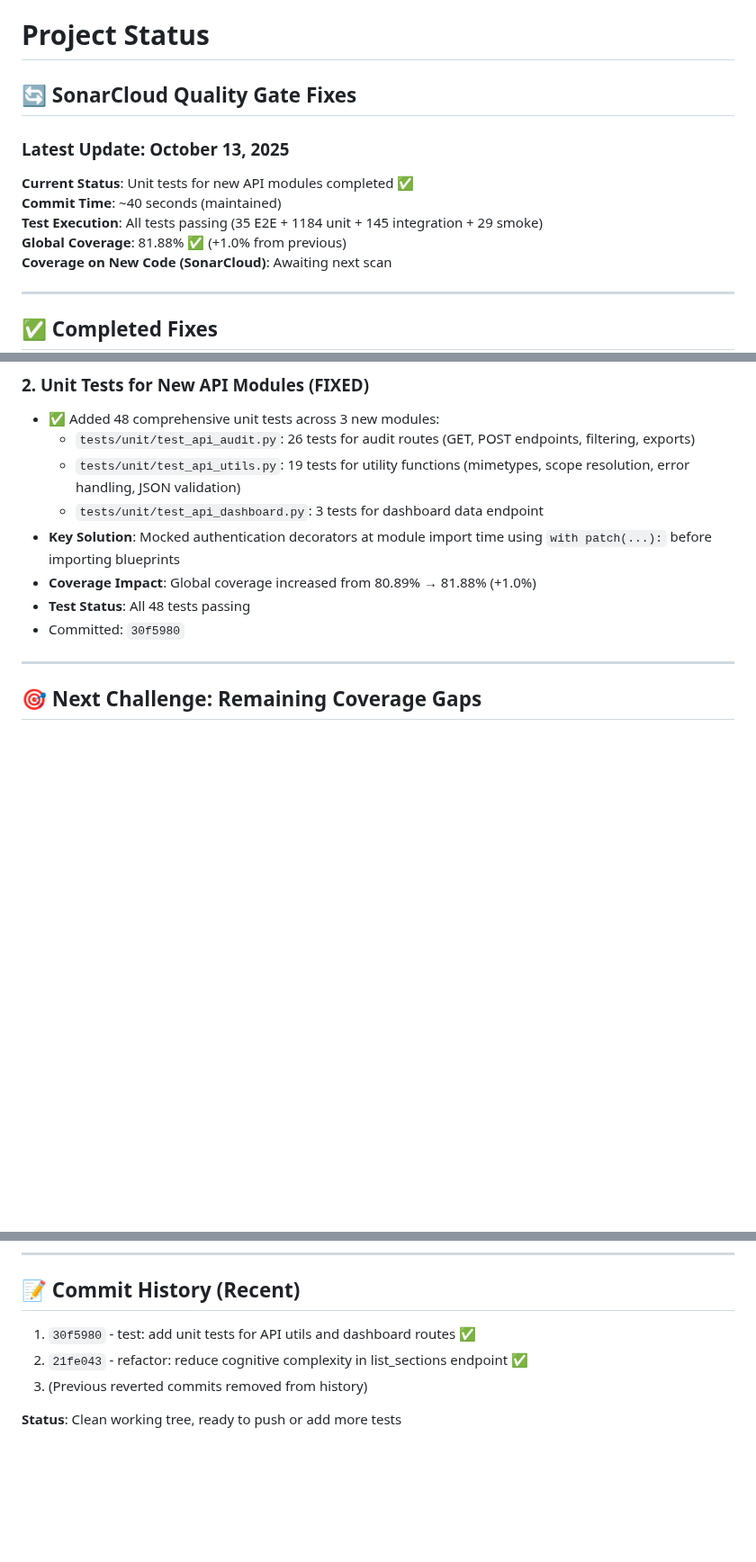
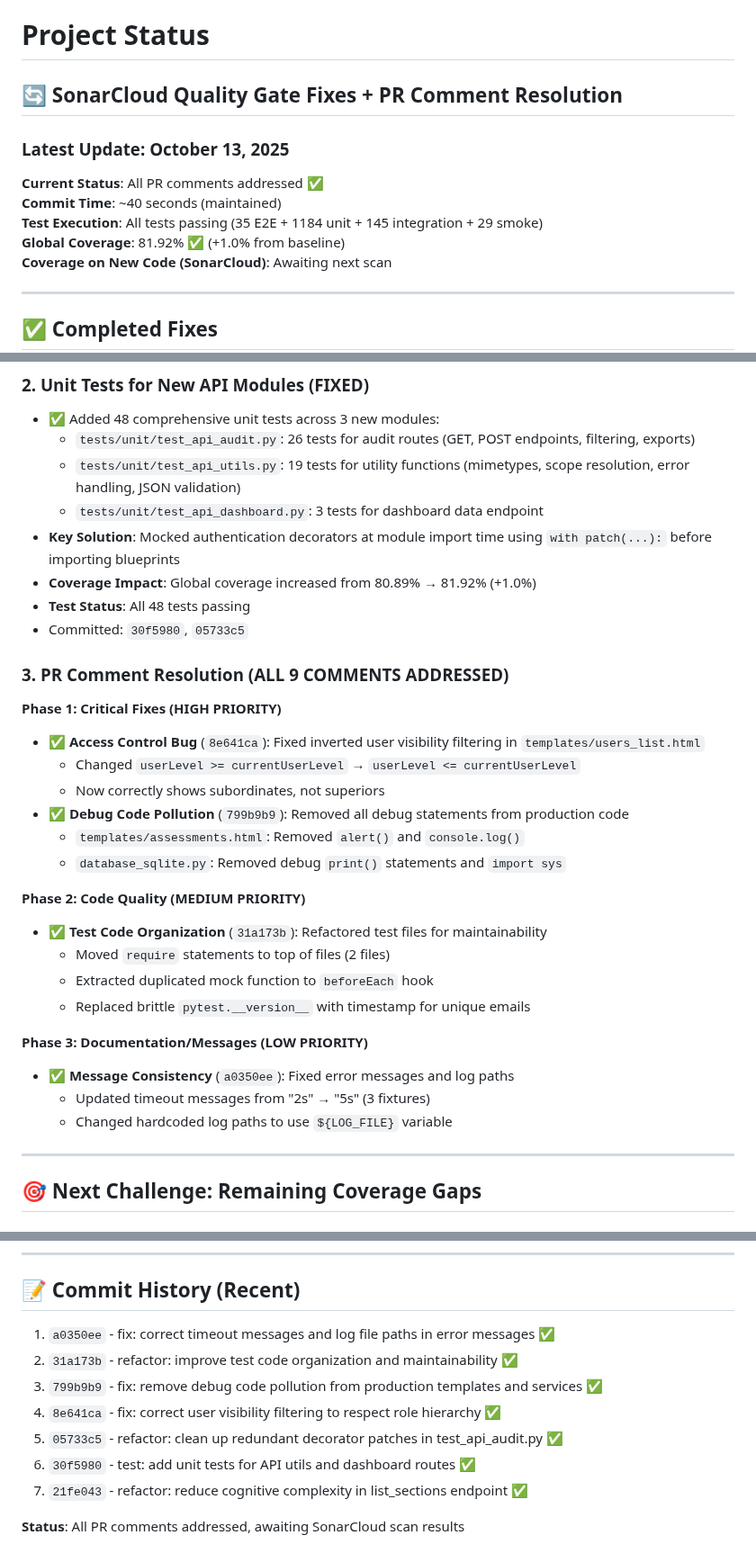
Before and after one commit to ScienceIsNeato/course_record_updater, a Markdown page: STATUS.md, 3 parts joined by grey strips. Shown at 90% size. GitHub-like rendering; blank space fills up the shorter version.

Commit message:
docs: update STATUS.md with PR comment resolution summary
All 9 PR inline comments have been addressed across 4 commits:
- Critical: Access control bug + debug code removal
- Quality: Test organization improvements
- Documentation: Timeout and log path message fixes

```diff
--- a/STATUS.md
+++ b/STATUS.md
@@ -1,13 +1,13 @@
 # Project Status
 
-## 🔄 SonarCloud Quality Gate Fixes
+## 🔄 SonarCloud Quality Gate Fixes + PR Comment Resolution
 
 ### Latest Update: October 13, 2025
 
-**Current Status**: Unit tests for new API modules completed ✅
+**Current Status**: All PR comments addressed ✅
 **Commit Time**: ~40 seconds (maintained)
 **Test Execution**: All tests passing (35 E2E + 1184 unit + 145 integration + 29 smoke)
-**Global Coverage**: 81.88% ✅ (+1.0% from previous)
+**Global Coverage**: 81.92% ✅ (+1.0% from baseline)
 **Coverage on New Code (SonarCloud)**: Awaiting next scan
 
 ---
@@ -25,9 +25,30 @@
   - `tests/unit/test_api_utils.py`: 19 tests for utility functions (mimetypes, scope resolution, error handling, JSON validation)
   - `tests/unit/test_api_dashboard.py`: 3 tests for dashboard data endpoint
 - **Key Solution**: Mocked authentication decorators at module import time using `with patch(...):` before importing blueprints
-- **Coverage Impact**: Global coverage increased from 80.89% → 81.88% (+1.0%)
+- **Coverage Impact**: Global coverage increased from 80.89% → 81.92% (+1.0%)
 - **Test Status**: All 48 tests passing
-- Committed: `30f5980`
+- Committed: `30f5980`, `05733c5`
+
+### 3. PR Comment Resolution (ALL 9 COMMENTS ADDRESSED)
+
+**Phase 1: Critical Fixes (HIGH PRIORITY)**
+- ✅ **Access Control Bug** (`8e641ca`): Fixed inverted user visibility filtering in `templates/users_list.html`
+  - Changed `userLevel >= currentUserLevel` → `userLevel <= currentUserLevel`
+  - Now correctly shows subordinates, not superiors
+- ✅ **Debug Code Pollution** (`799b9b9`): Removed all debug statements from production code
+  - `templates/assessments.html`: Removed `alert()` and `console.log()`
+  - `database_sqlite.py`: Removed debug `print()` statements and `import sys`
+
+**Phase 2: Code Quality (MEDIUM PRIORITY)**
+- ✅ **Test Code Organization** (`31a173b`): Refactored test files for maintainability
+  - Moved `require` statements to top of files (2 files)
+  - Extracted duplicated mock function to `beforeEach` hook
+  - Replaced brittle `pytest.__version__` with timestamp for unique emails
+
+**Phase 3: Documentation/Messages (LOW PRIORITY)**
+- ✅ **Message Consistency** (`a0350ee`): Fixed error messages and log paths
+  - Updated timeout messages from "2s" → "5s" (3 fixtures)
+  - Changed hardcoded log paths to use `${LOG_FILE}` variable
 
 ---
 
@@ -85,8 +106,12 @@
 
 ## 📝 Commit History (Recent)
 
-1. `30f5980` - test: add unit tests for API utils and dashboard routes ✅
-2. `21fe043` - refactor: reduce cognitive complexity in list_sections endpoint ✅
-3. (Previous reverted commits removed from history)
+1. `a0350ee` - fix: correct timeout messages and log file paths in error messages ✅
+2. `31a173b` - refactor: improve test code organization and maintainability ✅
+3. `799b9b9` - fix: remove debug code pollution from production templates and services ✅
+4. `8e641ca` - fix: correct user visibility filtering to respect role hierarchy ✅
+5. `05733c5` - refactor: clean up redundant decorator patches in test_api_audit.py ✅
+6. `30f5980` - test: add unit tests for API utils and dashboard routes ✅
+7. `21fe043` - refactor: reduce cognitive complexity in list_sections endpoint ✅
 
-**Status**: Clean working tree, ready to push or add more tests
+**Status**: All PR comments addressed, awaiting SonarCloud scan results
```
